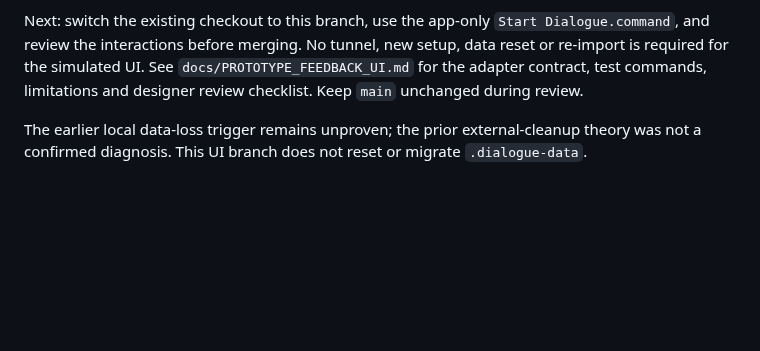
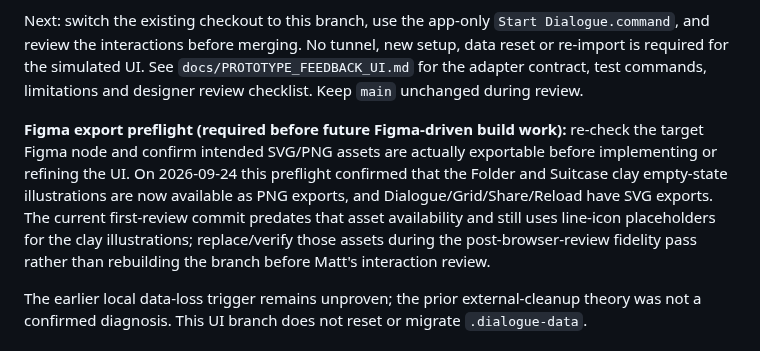
Before and after one commit to mattatgit/dialogue, a Markdown page: docs/CURRENT.md, the part around the change. Drawn GitHub-style; blank space fills up the shorter version.

Commit message:
docs: record Figma export preflight for review UI

```diff
--- a/docs/CURRENT.md
+++ b/docs/CURRENT.md
@@ -15,6 +15,8 @@ Saved revisions and navigation are real. Sending feedback only creates browser-l
 Twelve Node checks passed, including disposable HTTP import/restart persistence and verification that review instrumentation does not modify stored prototype bytes. Full browser interaction testing was blocked by the implementation environment's browser navigation policy; an offline viewer-layout/hover check was performed instead. Safari review on Matt/Saori's actual prototypes remains necessary. Empty-state clay illustrations are still line-icon placeholders, and some utility icons need the final asset pass.
 
 Next: switch the existing checkout to this branch, use the app-only `Start Dialogue.command`, and review the interactions before merging. No tunnel, new setup, data reset or re-import is required for the simulated UI. See `docs/PROTOTYPE_FEEDBACK_UI.md` for the adapter contract, test commands, limitations and designer review checklist. Keep `main` unchanged during review.
+
+**Figma export preflight (required before future Figma-driven build work):** re-check the target Figma node and confirm intended SVG/PNG assets are actually exportable before implementing or refining the UI. On 2026-09-24 this preflight confirmed that the Folder and Suitcase clay empty-state illustrations are now available as PNG exports, and Dialogue/Grid/Share/Reload have SVG exports. The current first-review commit predates that asset availability and still uses line-icon placeholders for the clay illustrations; replace/verify those assets during the post-browser-review fidelity pass rather than rebuilding the branch before Matt's interaction review.
 
 The earlier local data-loss trigger remains unproven; the prior external-cleanup theory was not a confirmed diagnosis. This UI branch does not reset or migrate `.dialogue-data`.
 
```
